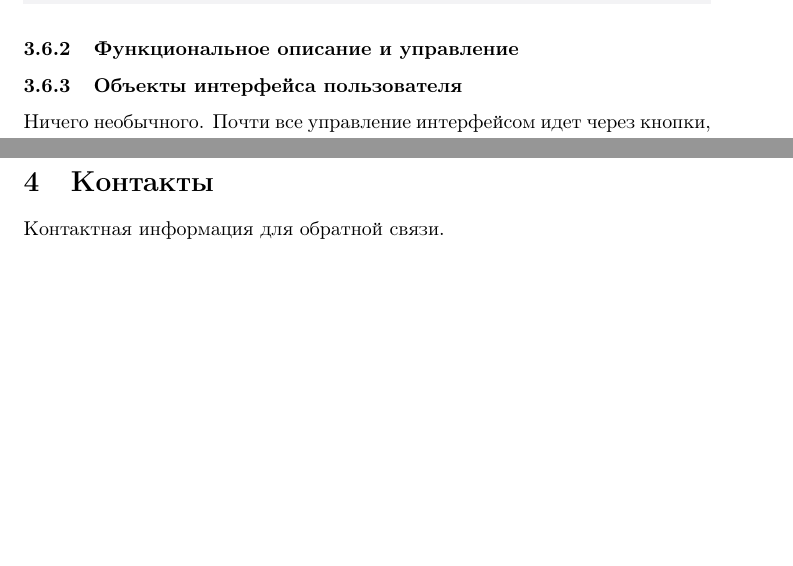
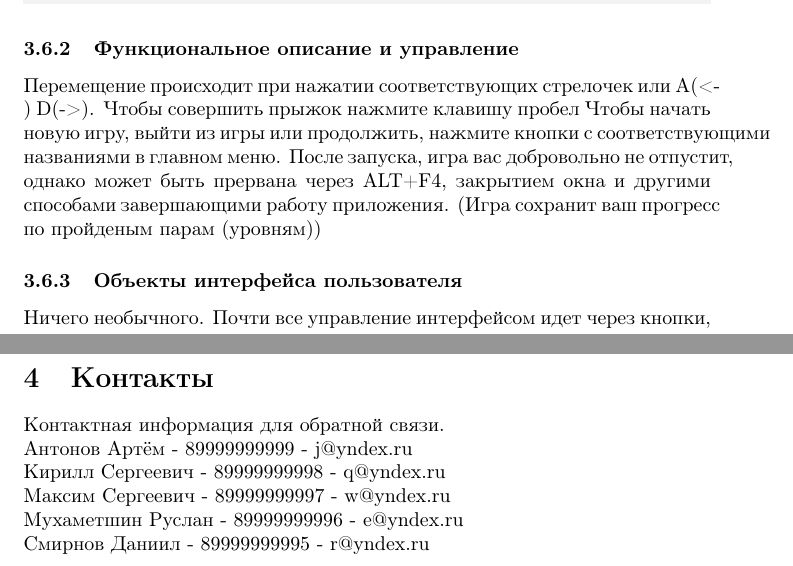
Before and after one commit to KSBobr/Educational-design-document, a LaTeX document (main.tex): two parts of pages 14 and 18 of 18, joined at a grey line, cut so that both start at the same text, the shorter picture padded with empty space. Compiled offline with pdfLaTeX.

Commit message:
new changes

```diff
--- a/main.tex
+++ b/main.tex
@@ -173,6 +173,8 @@
 \includegraphics[width=1\linewidth]{images/Bs-loc.png}
 \includegraphics[width=1\linewidth]{images/Bs-store.png}
 \subsubsection{Функциональное описание и управление}
+Перемещение происходит при нажатии соответствующих стрелочек или A(<-) D(->). Чтобы совершить прыжок нажмите клавишу пробел
+Чтобы начать новую игру, выйти из игры или продолжить, нажмите кнопки с соответствующими названиями в главном меню. После запуска, игра вас добровольно не отпустит, однако может быть прервана через ALT+F4, закрытием окна и другими способами завершающими работу приложения. (Игра сохранит ваш прогресс по пройденым парам (уровням))
 
 
 \subsubsection{Объекты интерфейса пользователя}
@@ -232,5 +235,13 @@
 \newpage
 
 \section{Контакты}
-Контактная информация для обратной связи.
+Контактная информация для обратной связи. \newline
+Антонов Артём - 89999999999 - j@yndex.ru\newline
+Кирилл Сергеевич - 89999999998 - q@yndex.ru\newline
+Максим Сергеевич - 89999999997 - w@yndex.ru\newline
+Мухаметшин Руслан - 89999999996 - e@yndex.ru\newline
+Смирнов Даниил - 89999999995 - r@yndex.ru
+
+
+
 \end{document}
```
Also changed, not shown: images/chart.png (added), main.tex (3 more changed lines), 2 other files.
